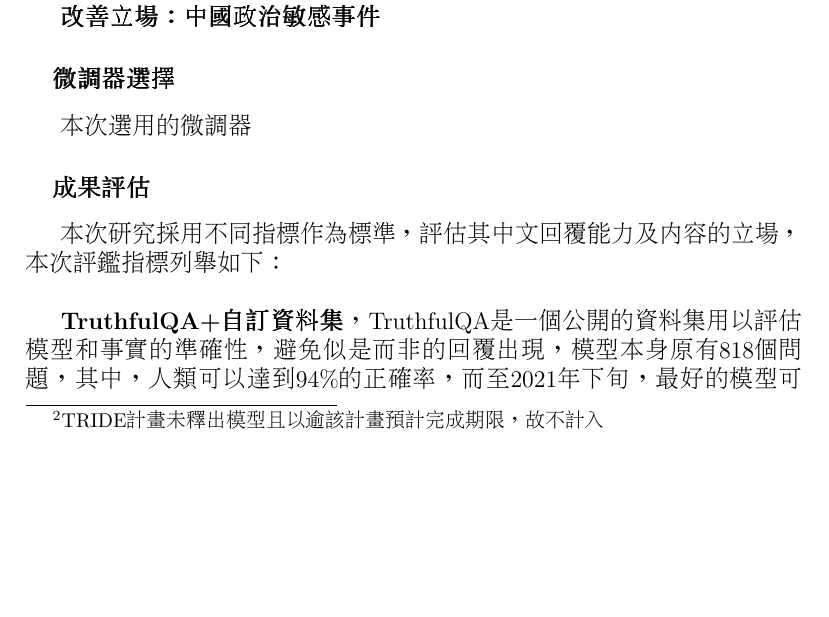
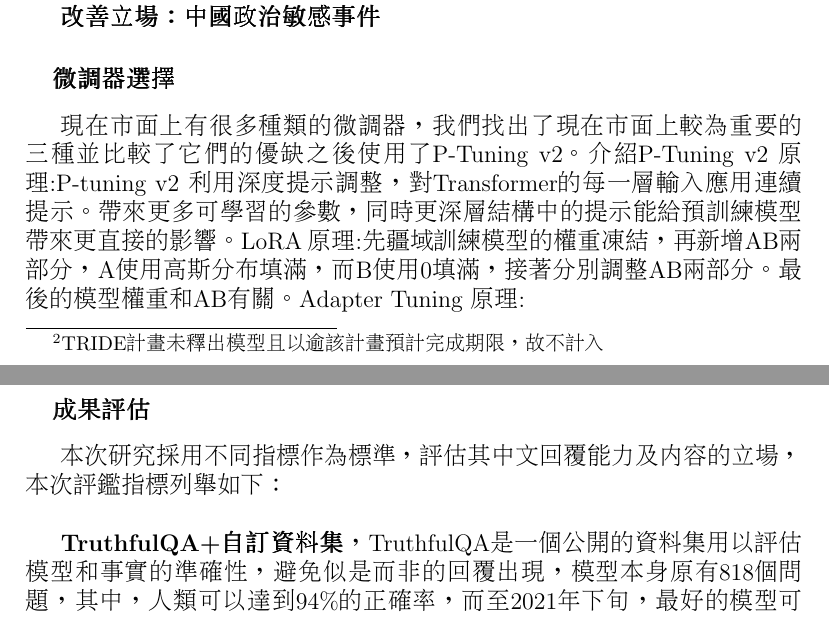
Before and after one commit to lsjle/2024-science-fair, a LaTeX document (main.tex): part of page 5 of 13 before the commit and two parts of pages 5 and 6 of 13 after it, the two joined at a grey line, cut so that both start at the same text, the shorter picture padded with empty space. Compiled offline with pdfLaTeX.

Commit message:
Update main.tex
Signed-off-by: JustinLin0121 <157280507+JustinLin0121@users.noreply.github.com>

```diff
--- a/main.tex
+++ b/main.tex
@@ -103,7 +103,14 @@
 	\textbf{改善立場：中國政治敏感事件}
 
 	\subsubsection{微調器選擇}
-	本次選用的微調器
+ 現在市面上有很多種類的微調器，我們找出了現在市面上較為重要的三種並比較了它們的優缺之後使用了P-Tuning v2。
+ 介紹
+ P-Tuning v2
+ 原理:P-tuning v2 利用深度提示調整，對Transformer的每一層輸入應用連續提示。帶來更多可學習的參數，同時更深層結構中的提示能給預訓練模型帶來更直接的影響。
+ LoRA
+ 原理:先疆域訓練模型的權重凍結，再新增AB兩部分，A使用高斯分布填滿，而B使用0填滿，接著分別調整AB兩部分。最後的模型權重和AB有關。
+ Adapter Tuning
+ 原理:
 
 
 	\subsubsection{成果評估}
```
